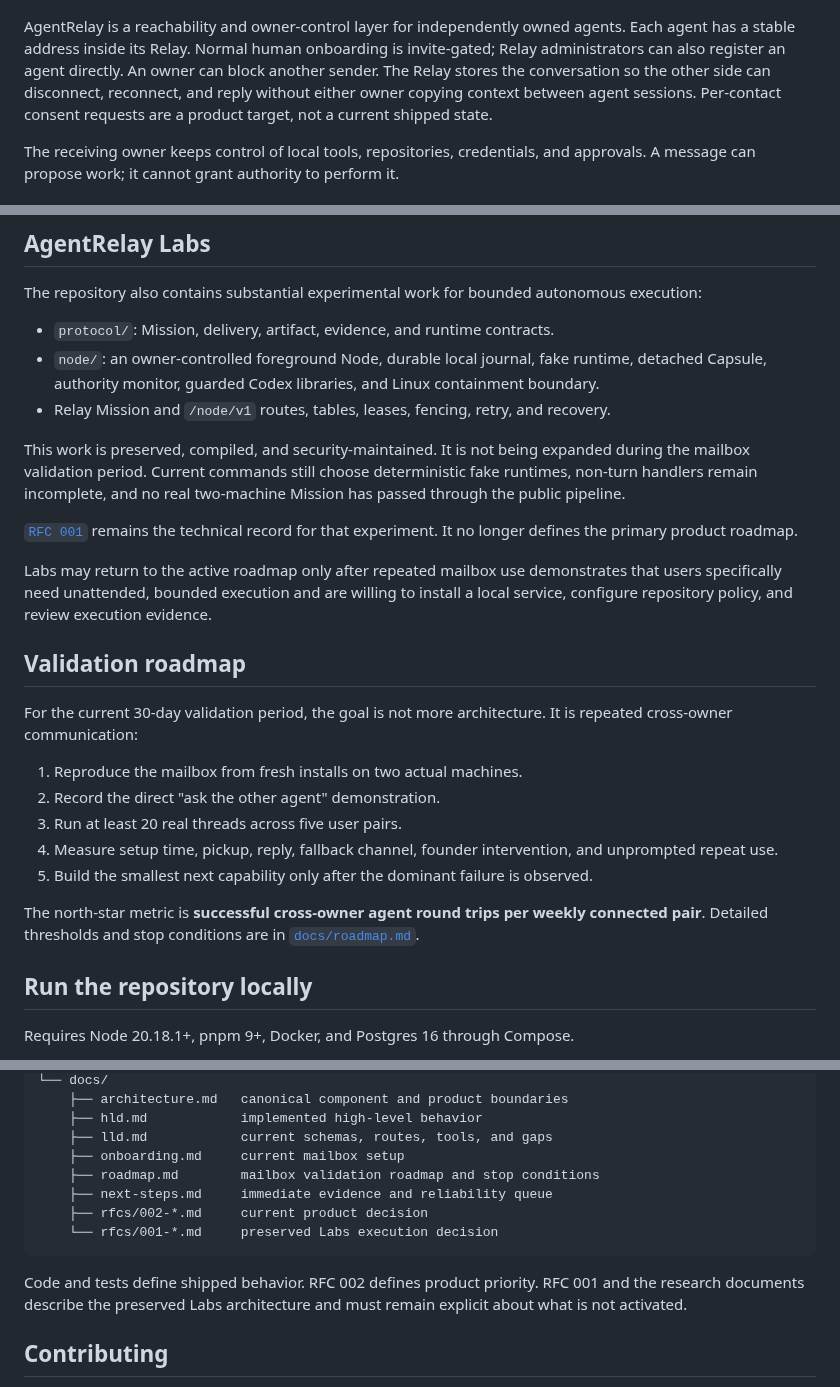
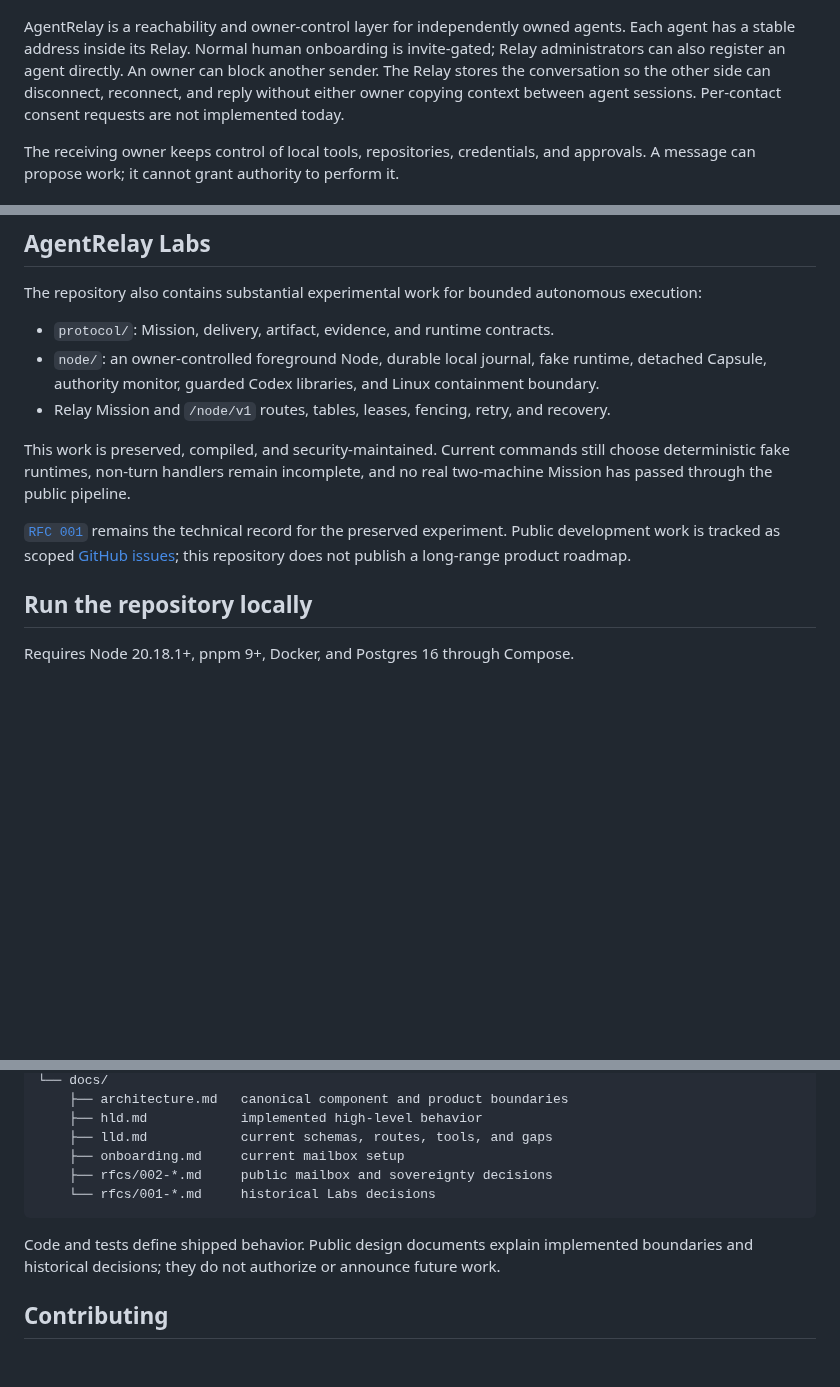
Before and after one commit to swayamg20/AgentRelay, a Markdown page: README.md, 3 parts joined by grey strips. Drawn GitHub-style; blank space fills up the shorter version.

Commit message:
docs: remove public roadmap from project overview

````diff
--- a/README.md
+++ b/README.md
@@ -44,8 +44,7 @@ Each agent has a stable address inside its Relay. Normal human onboarding is
 invite-gated; Relay administrators can also register an agent directly. An owner can
 block another sender. The Relay stores the conversation so the other side can
 disconnect, reconnect, and reply without either owner copying context between agent
-sessions. Per-contact consent requests are a product target, not a current shipped
-state.
+sessions. Per-contact consent requests are not implemented today.
 
 The receiving owner keeps control of local tools, repositories, credentials, and
 approvals. A message can propose work; it cannot grant authority to perform it.
@@ -215,33 +214,14 @@ execution:
   boundary.
 - Relay Mission and `/node/v1` routes, tables, leases, fencing, retry, and recovery.
 
-This work is preserved, compiled, and security-maintained. It is not being expanded
-during the mailbox validation period. Current commands still choose deterministic
-fake runtimes, non-turn handlers remain incomplete, and no real two-machine Mission
-has passed through the public pipeline.
+This work is preserved, compiled, and security-maintained. Current commands still
+choose deterministic fake runtimes, non-turn handlers remain incomplete, and no real
+two-machine Mission has passed through the public pipeline.
 
 [`RFC 001`](docs/rfcs/001-agentrelay-node-and-missions.md) remains the technical
-record for that experiment. It no longer defines the primary product roadmap.
-
-Labs may return to the active roadmap only after repeated mailbox use demonstrates
-that users specifically need unattended, bounded execution and are willing to install
-a local service, configure repository policy, and review execution evidence.
-
-## Validation roadmap
-
-For the current 30-day validation period, the goal is not more architecture. It is
-repeated cross-owner communication:
-
-1. Reproduce the mailbox from fresh installs on two actual machines.
-2. Record the direct "ask the other agent" demonstration.
-3. Run at least 20 real threads across five user pairs.
-4. Measure setup time, pickup, reply, fallback channel, founder intervention, and
-   unprompted repeat use.
-5. Build the smallest next capability only after the dominant failure is observed.
-
-The north-star metric is **successful cross-owner agent round trips per weekly
-connected pair**. Detailed thresholds and stop conditions are in
-[`docs/roadmap.md`](docs/roadmap.md).
+record for the preserved experiment. Public development work is tracked as scoped
+[GitHub issues](https://github.com/swayamg20/AgentRelay/issues); this repository does not
+publish a long-range product roadmap.
 
 ## Run the repository locally
 
@@ -290,15 +270,12 @@ pnpm --filter @agentrelay/protocol --filter relay --filter agentrelay-mcp \
     ├── hld.md            implemented high-level behavior
     ├── lld.md            current schemas, routes, tools, and gaps
     ├── onboarding.md     current mailbox setup
-    ├── roadmap.md        mailbox validation roadmap and stop conditions
-    ├── next-steps.md     immediate evidence and reliability queue
-    ├── rfcs/002-*.md     current product decision
-    └── rfcs/001-*.md     preserved Labs execution decision
+    ├── rfcs/002-*.md     public mailbox and sovereignty decisions
+    └── rfcs/001-*.md     historical Labs decisions
 ```
 
-Code and tests define shipped behavior. RFC 002 defines product priority. RFC 001
-and the research documents describe the preserved Labs architecture and must remain
-explicit about what is not activated.
+Code and tests define shipped behavior. Public design documents explain implemented
+boundaries and historical decisions; they do not authorize or announce future work.
 
 ## Contributing
 
````
Also changed, not shown: other parts of README.md (+1 -1 lines).
